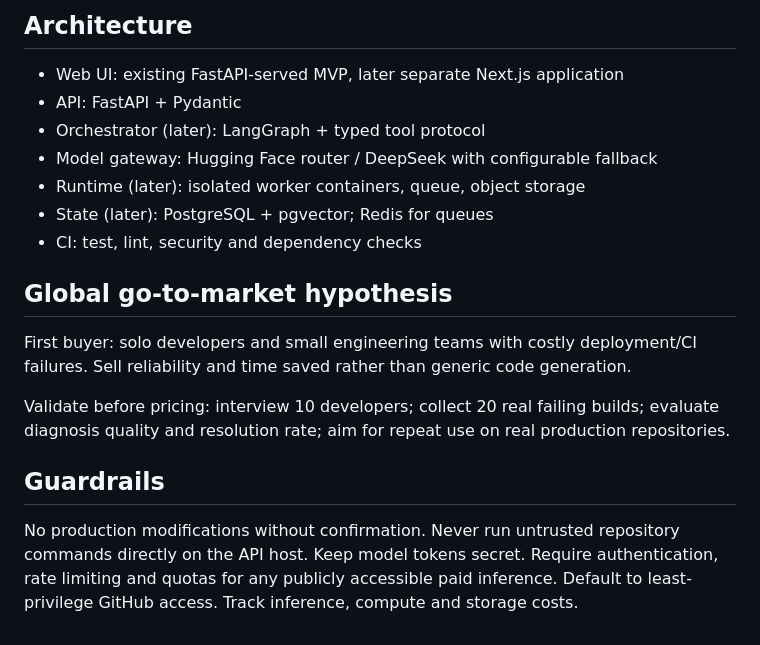
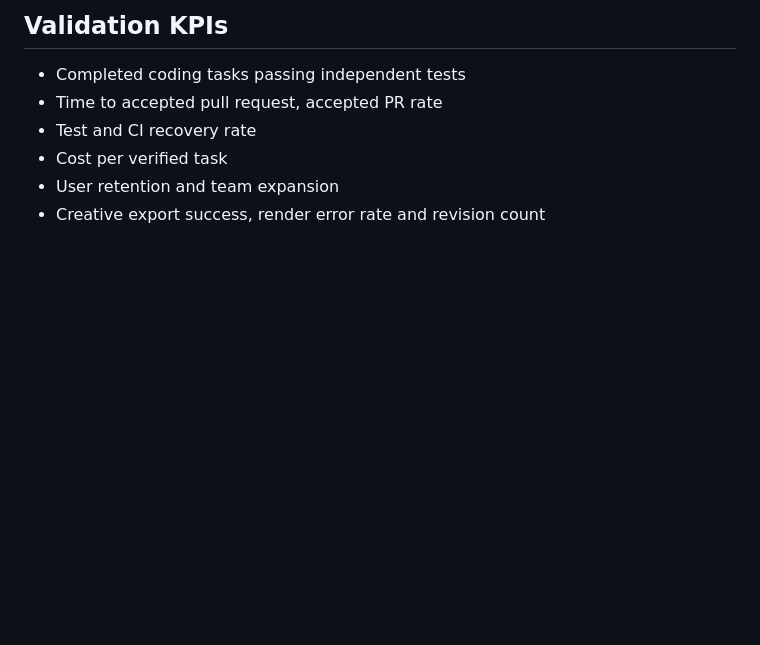
Before and after one commit to UkohEmmanuel1/Nexus_CLI, a Markdown page: ROADMAP.md, the part around one of its changes. Rendered like a GitHub page; blank space fills up the shorter version.

```diff
--- a/ROADMAP.md
+++ b/ROADMAP.md
@@ -37,17 +45,8 @@ A global AI production-engineering and creative-workflow platform. The first wed
 
-## Architecture
-- Web UI: existing FastAPI-served MVP, later separate Next.js application
-- API: FastAPI + Pydantic
-- Orchestrator (later): LangGraph + typed tool protocol
-- Model gateway: Hugging Face router / DeepSeek with configurable fallback
-- Runtime (later): isolated worker containers, queue, object storage
-- State (later): PostgreSQL + pgvector; Redis for queues
-- CI: test, lint, security and dependency checks
-
-## Global go-to-market hypothesis
-First buyer: solo developers and small engineering teams with costly deployment/CI failures. Sell reliability and time saved rather than generic code generation.
-
-Validate before pricing: interview 10 developers; collect 20 real failing builds; evaluate diagnosis quality and resolution rate; aim for repeat use on real production repositories.
-
-## Guardrails
-No production modifications without confirmation. Never run untrusted repository commands directly on the API host. Keep model tokens secret. Require authentication, rate limiting and quotas for any publicly accessible paid inference. Default to least-privilege GitHub access. Track inference, compute and storage costs.
+## Validation KPIs
+- Completed coding tasks passing independent tests
+- Time to accepted pull request, accepted PR rate
+- Test and CI recovery rate
+- Cost per verified task
+- User retention and team expansion
+- Creative export success, render error rate and revision count
```
Also changed, not shown: other parts of ROADMAP.md (+37 -29 lines).
